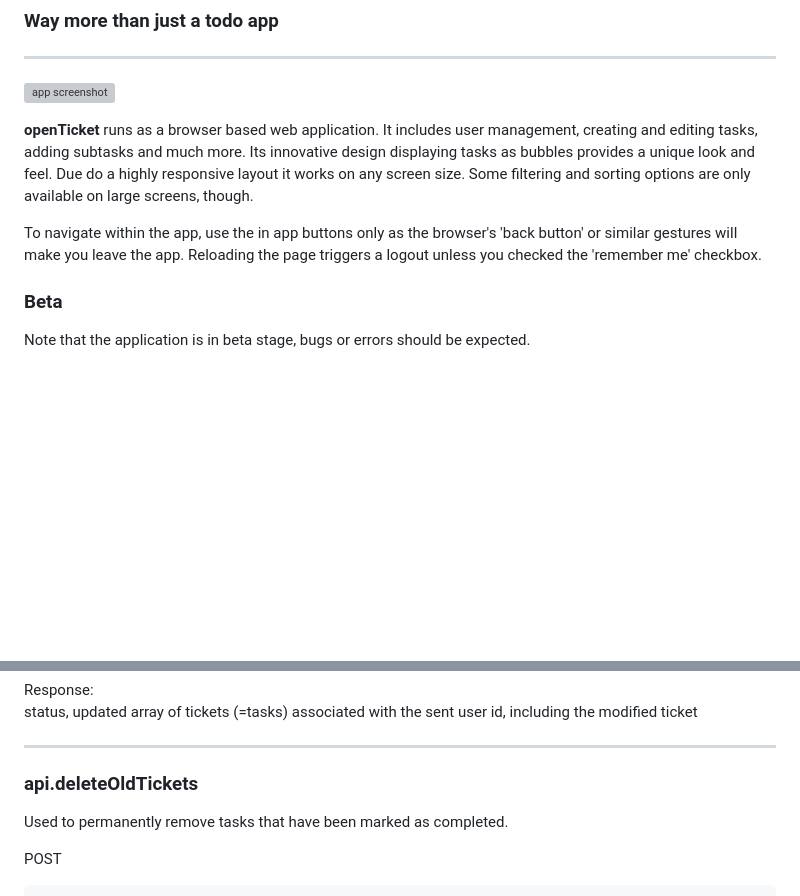
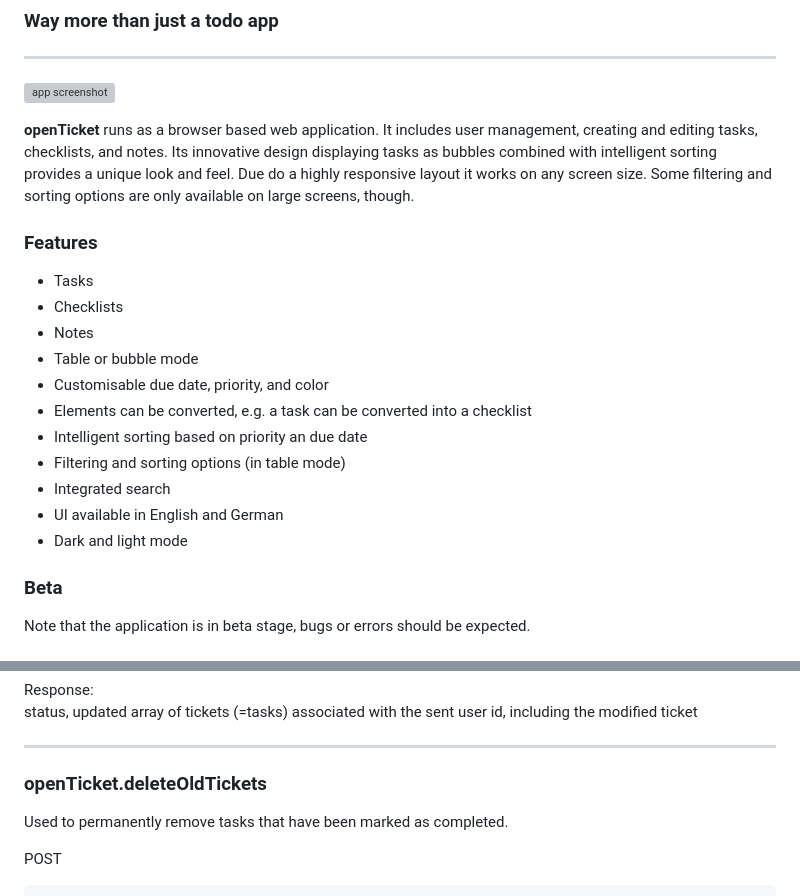
Before and after one commit to fab-log/openTicket, a Markdown page: README.md, 2 parts joined by grey strips. Rendered like a GitHub page; blank space fills up the shorter version; grey boxes are pictures that could not be loaded.

```diff
--- a/README.md
+++ b/README.md
@@ -6,9 +6,21 @@
 
 ![app screenshot](https://github.com/fab-log/openTicket/blob/5fa10f0c770169fe12120c2c00348b4b5927312d/public/pix/screenshotApp.webp)
 
-**openTicket** runs as a browser based web application. It includes user management, creating and editing tasks, adding subtasks and much more. Its innovative design displaying tasks as bubbles provides a unique look and feel. Due do a highly responsive layout it works on any screen size. Some filtering and sorting options are only available on large screens, though.
+**openTicket** runs as a browser based web application. It includes user management, creating and editing tasks, checklists, and notes. Its innovative design displaying tasks as bubbles combined with intelligent sorting provides a unique look and feel. Due do a highly responsive layout it works on any screen size. Some filtering and sorting options are only available on large screens, though.
 
-To navigate within the app, use the in app buttons only as the browser's 'back button' or similar gestures will make you leave the app. Reloading the page triggers a logout unless you checked the 'remember me' checkbox.
+### Features
+
+- Tasks
+- Checklists
+- Notes
+- Table or bubble mode
+- Customisable due date, priority, and color
+- Elements can be converted, e.g. a task can be converted into a checklist
+- Intelligent sorting based on priority an due date
+- Filtering and sorting options (in table mode)
+- Integrated search
+- UI available in English and German
+- Dark and light mode
 
 ### Beta
 
@@ -163,7 +227,7 @@ status, updated array of tickets (=tasks) associated with the sent user id, incl
 
 ___
 
-### api.deleteOldTickets
+### openTicket.deleteOldTickets
 
 Used to permanently remove tasks that have been marked as completed.
 
```
Also changed, not shown: other parts of README.md (+63 -11 lines).
